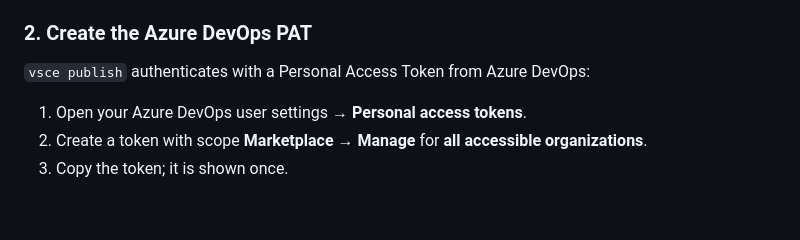
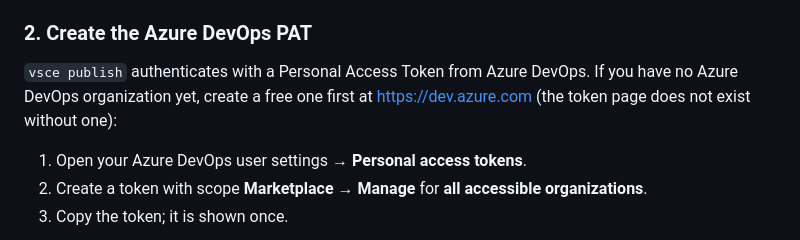
Before and after one commit to fa137/benom, a Markdown page: docs/PUBLISHING.md, the part around the change. Rendered like a GitHub page; blank space fills up the shorter version.

```diff
--- a/docs/PUBLISHING.md
+++ b/docs/PUBLISHING.md
@@ -16,7 +16,8 @@ or a repository secret.
 
 ### 2. Create the Azure DevOps PAT
 
-`vsce publish` authenticates with a Personal Access Token from Azure DevOps:
+`vsce publish` authenticates with a Personal Access Token from Azure DevOps. If you have no Azure DevOps
+organization yet, create a free one first at https://dev.azure.com (the token page does not exist without one):
 
 1. Open your Azure DevOps user settings → **Personal access tokens**.
 2. Create a token with scope **Marketplace → Manage** for **all accessible
```
Also changed, not shown: README.md (+6 -4 lines), docs/images/benom-alt.png (added), docs/images/benom.png (added), 2 other files.
